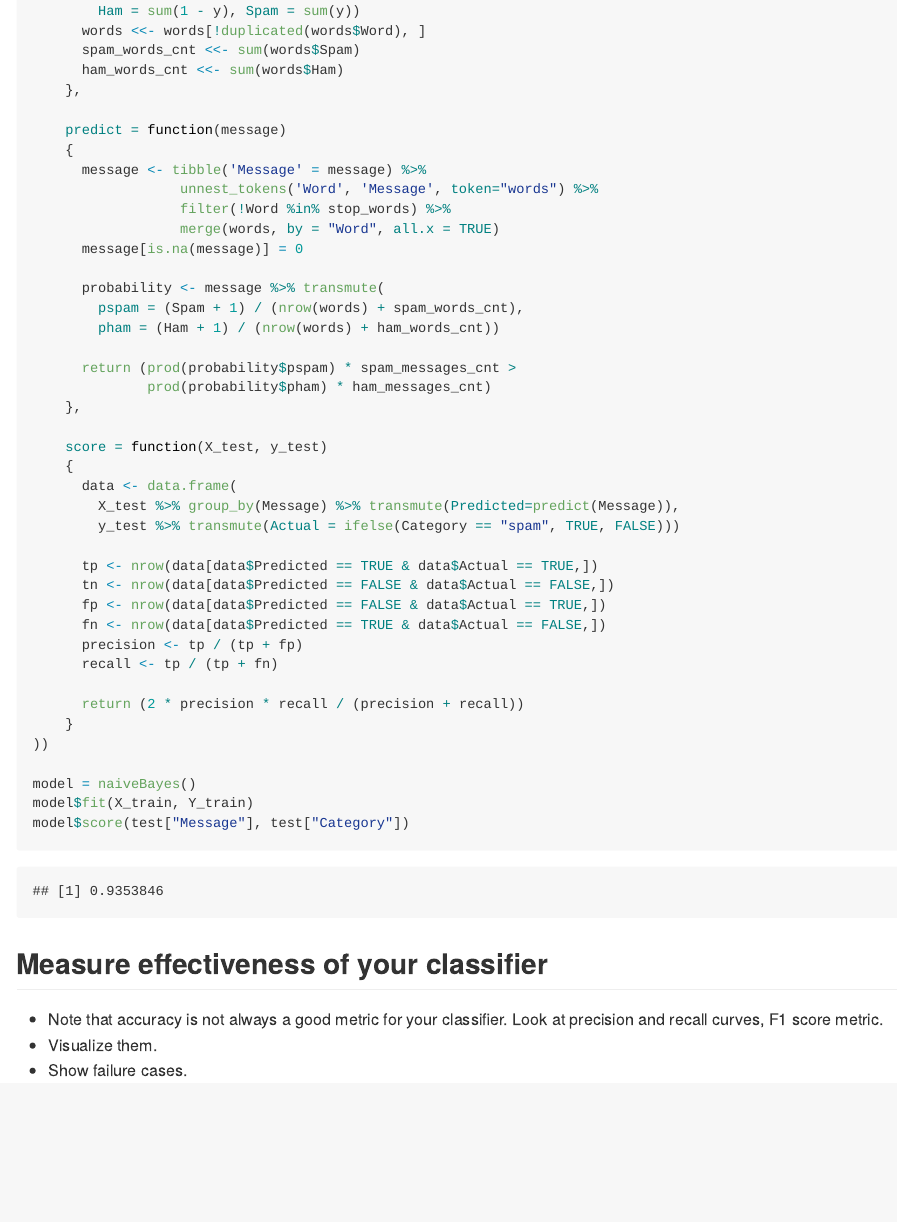
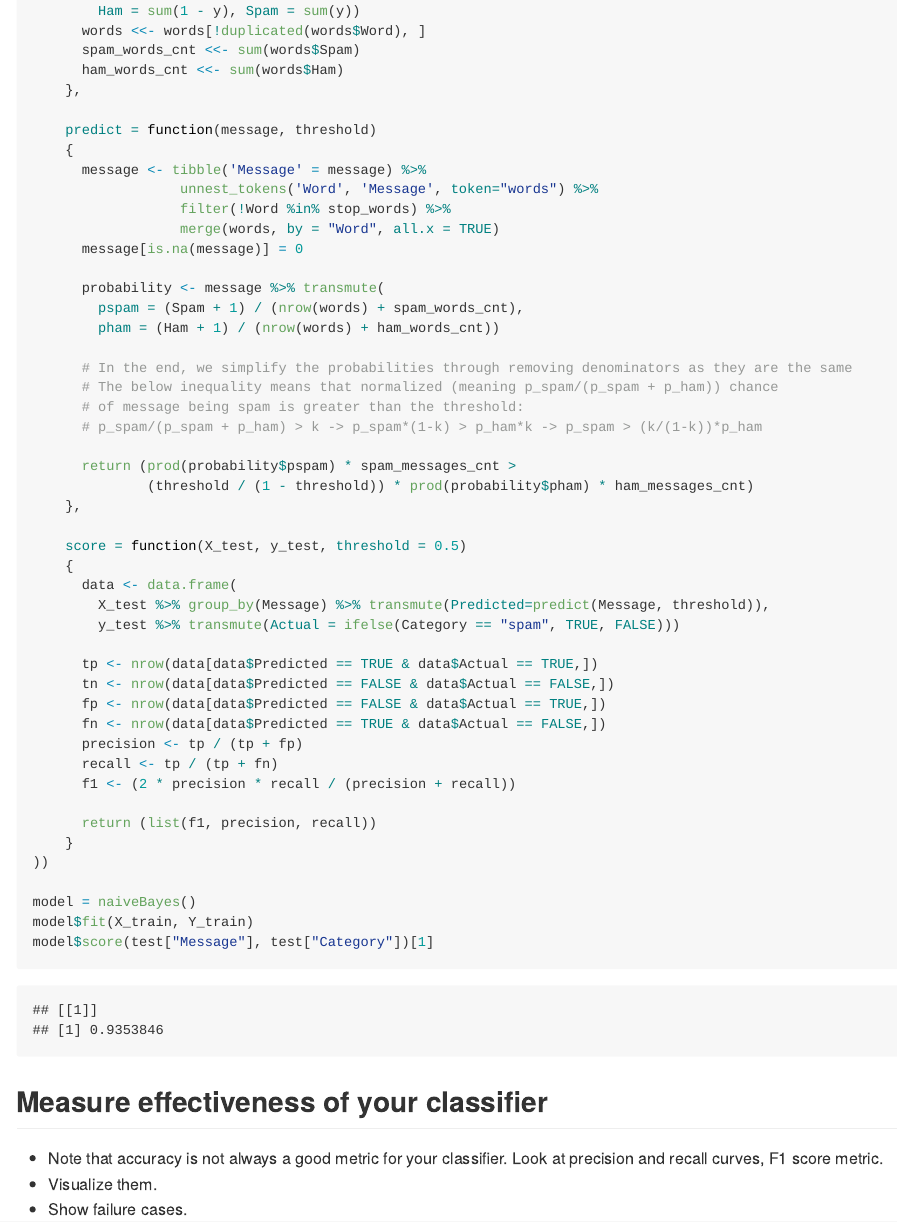
Before and after one commit to amytnyk/ShortRLab1, an R Markdown document (bayes_classifier.Rmd): the page in a window 1100 px wide, from 4080 px down. Rendered offline with R 4.5, knitr and Pandoc, with nearby package versions; code that draws random numbers runs with fixed seeds of ours; some code elsewhere in the file could not run offline; long lines of code are wrapped.

Commit message:
Update bayes_classifier.Rmd

````diff
--- a/bayes_classifier.Rmd
+++ b/bayes_classifier.Rmd
@@ -129,7 +129,7 @@ naiveBayes <- setRefClass("naiveBayes",
       ham_words_cnt <<- sum(words$Ham)
     },
 
-    predict = function(message)
+    predict = function(message, threshold)
     {
       message <- tibble('Message' = message) %>%
                   unnest_tokens('Word', 'Message', token="words") %>%
@@ -141,14 +141,19 @@ naiveBayes <- setRefClass("naiveBayes",
         pspam = (Spam + 1) / (nrow(words) + spam_words_cnt),
         pham = (Ham + 1) / (nrow(words) + ham_words_cnt))
 
+      # In the end, we simplify the probabilities through removing denominators as they are the same
+      # The below inequality means that normalized (meaning p_spam/(p_spam + p_ham)) chance
+      # of message being spam is greater than the threshold:
+      # p_spam/(p_spam + p_ham) > k -> p_spam*(1-k) > p_ham*k -> p_spam > (k/(1-k))*p_ham
+
       return (prod(probability$pspam) * spam_messages_cnt >
-              prod(probability$pham) * ham_messages_cnt)
+              (threshold / (1 - threshold)) * prod(probability$pham) * ham_messages_cnt)
     },
 
-    score = function(X_test, y_test)
+    score = function(X_test, y_test, threshold = 0.5)
     {
       data <- data.frame(
-        X_test %>% group_by(Message) %>% transmute(Predicted=predict(Message)),
+        X_test %>% group_by(Message) %>% transmute(Predicted=predict(Message, threshold)),
         y_test %>% transmute(Actual = ifelse(Category == "spam", TRUE, FALSE)))
 
       tp <- nrow(data[data$Predicted == TRUE & data$Actual == TRUE,])
@@ -157,14 +162,15 @@ naiveBayes <- setRefClass("naiveBayes",
       fn <- nrow(data[data$Predicted == TRUE & data$Actual == FALSE,])
       precision <- tp / (tp + fp)
       recall <- tp / (tp + fn)
+      f1 <- (2 * precision * recall / (precision + recall))
 
-      return (2 * precision * recall / (precision + recall))
+      return (list(f1, precision, recall))
     }
 ))
 
 model = naiveBayes()
 model$fit(X_train, Y_train)
-model$score(test["Message"], test["Category"])
+model$score(test["Message"], test["Category"])[1]
 ```
 
 ## Measure effectiveness of your classifier
````
Also changed, not shown: bayes_classifier.Rmd (10 more changed lines).
